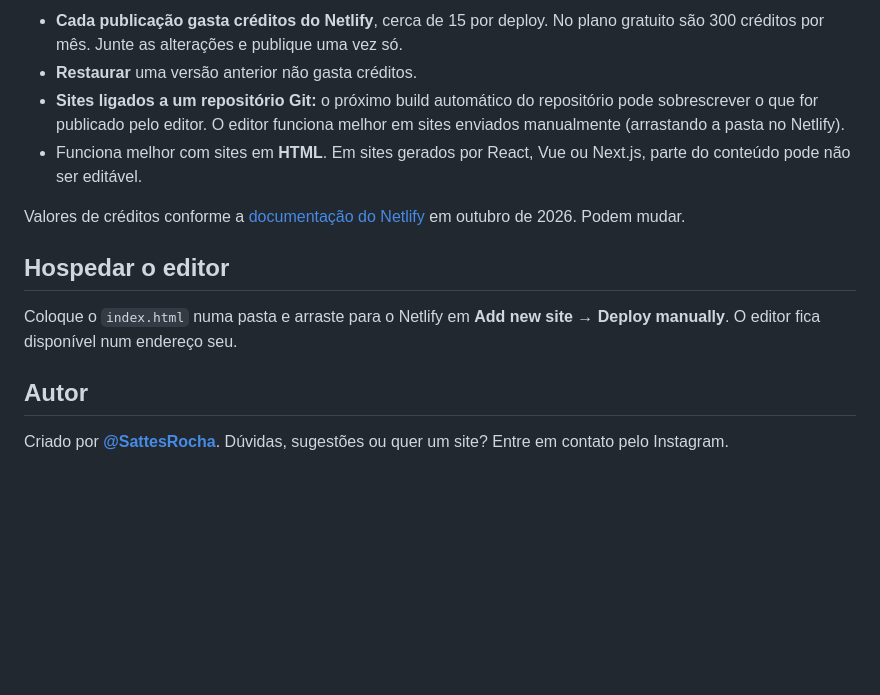
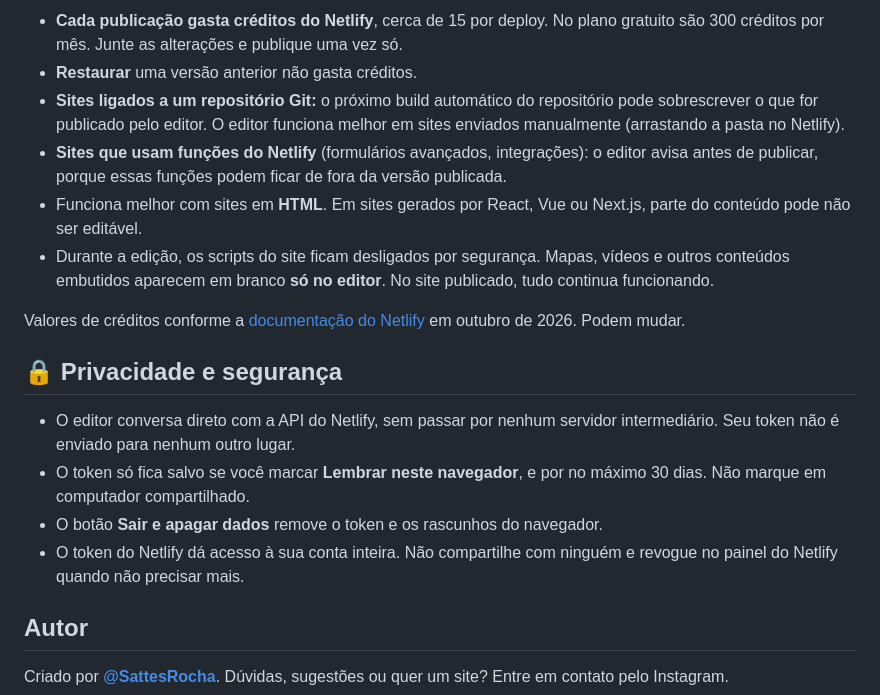
Before and after one commit to sattesrocha/editor-visual-netlify, a Markdown page: README.md, the part around one of its changes. Rendered like a GitHub page; blank space fills up the shorter version.

```diff
--- a/README.md
+++ b/README.md
@@ -42,13 +51,18 @@ Quer só experimentar? Clique em **Testar com exemplo**. Não precisa de conta.
 - **Cada publicação gasta créditos do Netlify**, cerca de 15 por deploy. No plano gratuito são 300 créditos por mês. Junte as alterações e publique uma vez só.
 - **Restaurar** uma versão anterior não gasta créditos.
 - **Sites ligados a um repositório Git:** o próximo build automático do repositório pode sobrescrever o que for publicado pelo editor. O editor funciona melhor em sites enviados manualmente (arrastando a pasta no Netlify).
+- **Sites que usam funções do Netlify** (formulários avançados, integrações): o editor avisa antes de publicar, porque essas funções podem ficar de fora da versão publicada.
 - Funciona melhor com sites em **HTML**. Em sites gerados por React, Vue ou Next.js, parte do conteúdo pode não ser editável.
+- Durante a edição, os scripts do site ficam desligados por segurança. Mapas, vídeos e outros conteúdos embutidos aparecem em branco **só no editor**. No site publicado, tudo continua funcionando.
 
 Valores de créditos conforme a [documentação do Netlify](https://docs.netlify.com/manage/accounts-and-billing/billing/billing-for-credit-based-plans/how-credits-work/) em outubro de 2026. Podem mudar.
 
-## Hospedar o editor
+## 🔒 Privacidade e segurança
 
-Coloque o `index.html` numa pasta e arraste para o Netlify em **Add new site → Deploy manually**. O editor fica disponível num endereço seu.
+- O editor conversa direto com a API do Netlify, sem passar por nenhum servidor intermediário. Seu token não é enviado para nenhum outro lugar.
+- O token só fica salvo se você marcar **Lembrar neste navegador**, e por no máximo 30 dias. Não marque em computador compartilhado.
+- O botão **Sair e apagar dados** remove o token e os rascunhos do navegador.
+- O token do Netlify dá acesso à sua conta inteira. Não compartilhe com ninguém e revogue no painel do Netlify quando não precisar mais.
 
 ## Autor
 
```
Also changed, not shown: other parts of README.md (+24 -15 lines), docs/celular.png (added), docs/editor.png (added).
